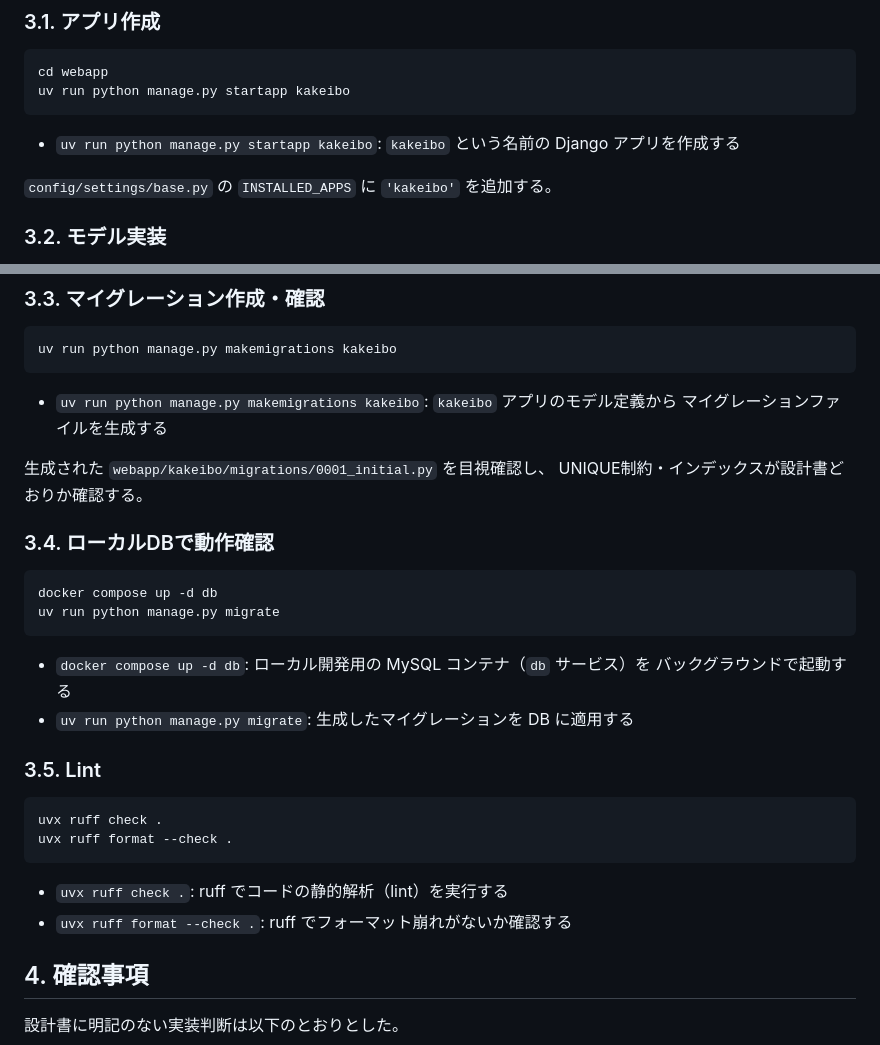
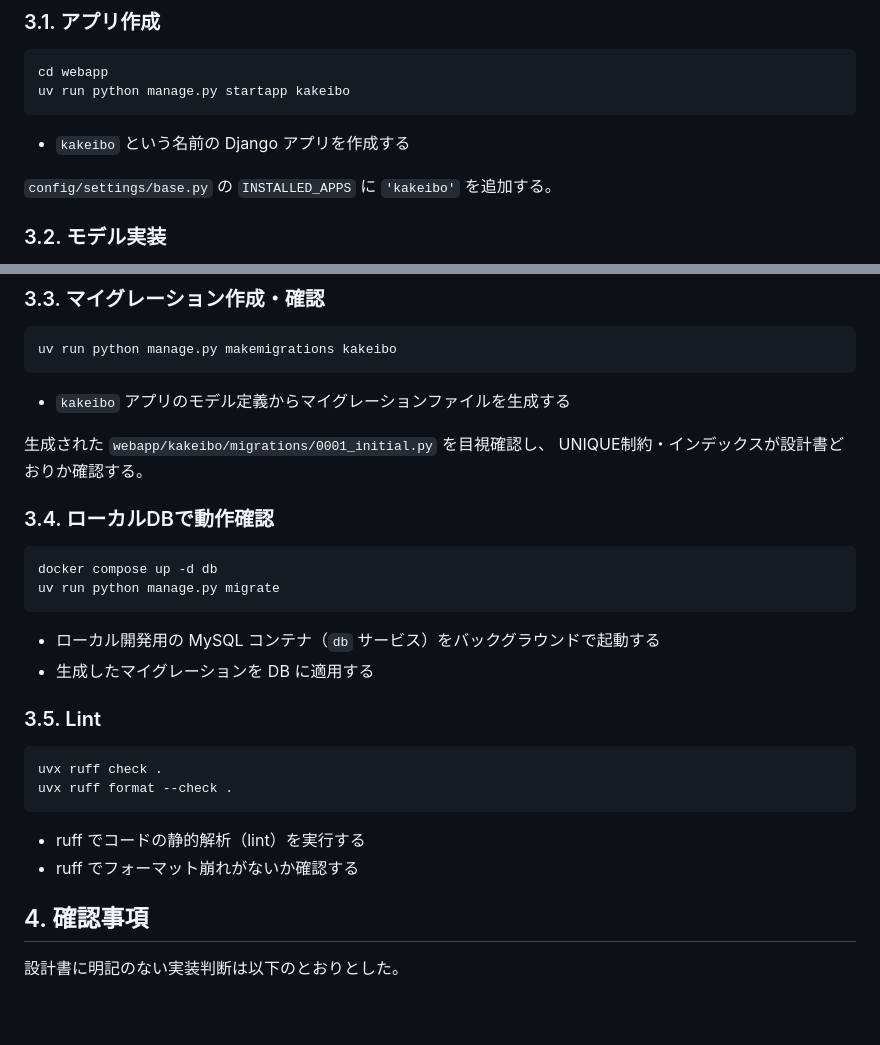
Before and after one commit to Seiya-Nakagawa/kakeibo, a Markdown page: docs/03.構築/02_データベースモデル・マイグレーション実装.md, 2 parts joined by grey strips. Rendered like a GitHub page; blank space fills up the shorter version.

````diff
--- a/docs/03.構築/02_データベースモデル・マイグレーション実装.md
+++ b/docs/03.構築/02_データベースモデル・マイグレーション実装.md
@@ -25,7 +25,7 @@ cd webapp
 uv run python manage.py startapp kakeibo
 ```
 
-- `uv run python manage.py startapp kakeibo`: `kakeibo` という名前の Django アプリを作成する
+- `kakeibo` という名前の Django アプリを作成する
 
 `config/settings/base.py` の `INSTALLED_APPS` に `'kakeibo'` を追加する。
 
@@ -49,8 +49,7 @@ uv run python manage.py startapp kakeibo
 uv run python manage.py makemigrations kakeibo
 ```
 
-- `uv run python manage.py makemigrations kakeibo`: `kakeibo` アプリのモデル定義から
-  マイグレーションファイルを生成する
+- `kakeibo` アプリのモデル定義からマイグレーションファイルを生成する
 
 生成された `webapp/kakeibo/migrations/0001_initial.py` を目視確認し、
 UNIQUE制約・インデックスが設計書どおりか確認する。
@@ -62,9 +61,8 @@ docker compose up -d db
 uv run python manage.py migrate
 ```
 
-- `docker compose up -d db`: ローカル開発用の MySQL コンテナ（`db` サービス）を
-  バックグラウンドで起動する
-- `uv run python manage.py migrate`: 生成したマイグレーションを DB に適用する
+- ローカル開発用の MySQL コンテナ（`db` サービス）をバックグラウンドで起動する
+- 生成したマイグレーションを DB に適用する
 
 ### 3.5. Lint
 
@@ -73,8 +71,8 @@ uvx ruff check .
 uvx ruff format --check .
 ```
 
-- `uvx ruff check .`: ruff でコードの静的解析（lint）を実行する
-- `uvx ruff format --check .`: ruff でフォーマット崩れがないか確認する
+- ruff でコードの静的解析（lint）を実行する
+- ruff でフォーマット崩れがないか確認する
 
 ## 4. 確認事項
 
````
Also changed, not shown: docs/03.構築/01_Djangoプロジェクトの初期構築.md (+4 -6 lines).
